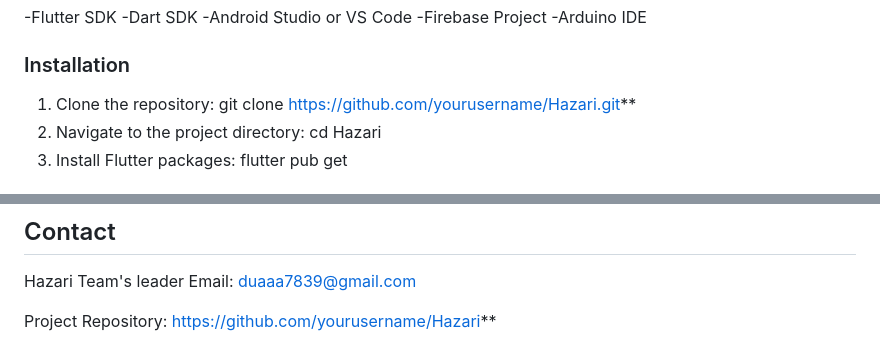
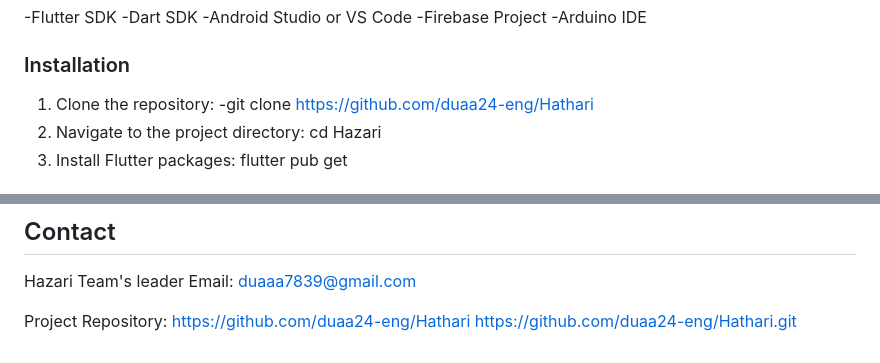
Before and after one commit to duaa24-eng/Hathari, a Markdown page: README.md, 2 parts joined by grey strips. Rendered like a GitHub page.

```diff
--- a/README.md
+++ b/README.md
@@ -26,7 +26,7 @@ Allows administrators to monitor devices.
 
 ### Installation
 1. Clone the repository:
-git clone https://github.com/yourusername/Hazari.git**
+-git clone https://github.com/duaa24-eng/Hathari
 2. Navigate to the project directory:
 cd Hazari
 3. Install Flutter packages:
@@ -100,4 +100,5 @@ Hazari Team's leader
 Email: duaaa7839@gmail.com
 
 Project Repository:
-https://github.com/yourusername/Hazari**
+https://github.com/duaa24-eng/Hathari
+ https://github.com/duaa24-eng/Hathari.git
```
